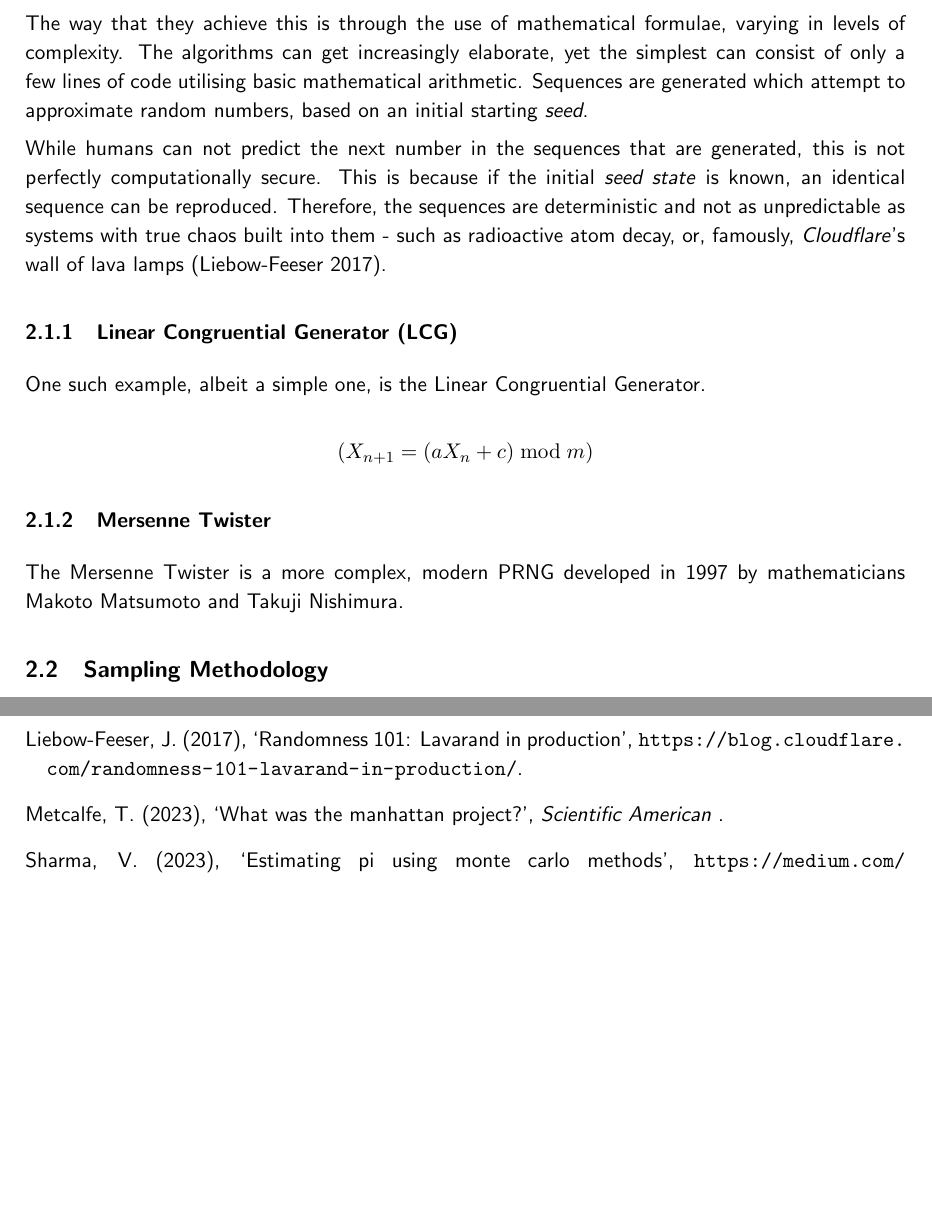
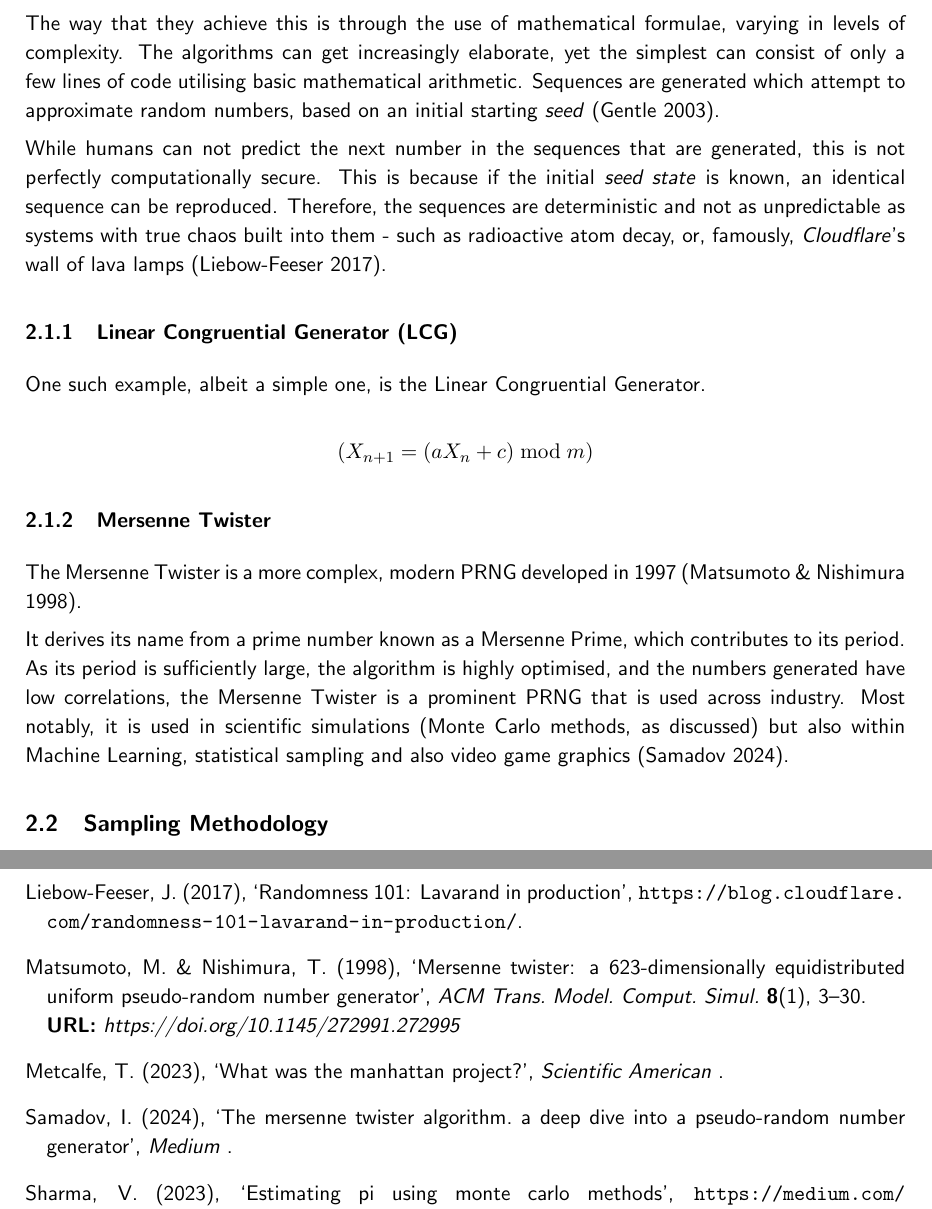
Before and after one commit to RajAmin99/Numerical-simulation-methods-and-their-applications, a LaTeX paper (MA3PPR_Report_32005096.tex, which reads Bibliography.bib): two parts of pages 6 and 10 of 11 before the commit and two parts of pages 6 and 11 of 12 after it, joined at a grey line, cut so that both start at the same text, the shorter picture padded with empty space. Compiled offline with pdfLaTeX.

Commit message:
Continued 2.1.2 on Mersenne Twister, citation fix did not work, recompiled

```diff
--- a/Bibliography.bib
+++ b/Bibliography.bib
@@ -89,0 +94 @@
+  year = {1998},
@@ -89,0 +98,9 @@
+  volume = {8},
+  number = {1},
+  issn = {1049-3301},
+  url = {https://doi.org/10.1145/272991.272995},
+  doi = {10.1145/272991.272995},
+  abstract = {A new algorithm called Mersenne Twister (MT) is proposed for generating uniform pseudorandom numbers. For a particular choice of parameters, the algorithm provides a super astronomical period of 219937 −1 and 623-dimensional equidistribution up to 32-bit accuracy, while using a working area of only 624 words. This is a new variant of the previously proposed generators, TGFSR, modified so as to admit a Mersenne-prime period. The characteristic polynomial has many terms. The distribution up to v bits accuracy for 1 ≤ v ≤ 32 is also shown to be good. An algorithm is also given that checks the primitivity of the characteristic polynomial of MT with computational complexity O(p2) where  p is the degree of the polynomial.We implemented this generator in portable C-code. It passed several stringent statistical tests, including diehard. Its speed is comparable to other modern generators. Its merits are due to the efficient algorithms that are unique to polynomial calculations over the two-element field.},
+  journal = {ACM Trans. Model. Comput. Simul.},
+  month = jan,
+  pages = {3–30},
@@ -89,0 +113,5 @@
+  title = {The Mersenne Twister Algorithm. A Deep Dive into a Pseudo-Random Number Generator},
+  year = {2024},
+  howpublished = {\url{https://ismatsamadov.medium.com/the-mersenne-twister-algorithm-a-deep-dive-into-a-pseudo-random-number-generator-bc37f85c4e04}},
+  journal = {Medium}
+}
--- a/MA3PPR_Report_32005096.tex
+++ b/MA3PPR_Report_32005096.tex
@@ -214,7 +214,7 @@ There are multiple different methods to obtaining random numbers, but the algori
         While they do not generate "actual" random numbers, what they generate is sufficient enough in variability that it can be used in scenarios where random numbers are needed.
 
         The way that they achieve this is through the use of mathematical formulae, varying in levels of complexity. The algorithms can get increasingly elaborate, yet the simplest can consist of only a few lines of code utilising basic mathematical arithmetic.
-Sequences are generated which attempt to approximate random numbers, based on an initial starting \textit{seed}.
+        Sequences are generated which attempt to approximate random numbers, based on an initial starting \textit{seed} \citep{Gentle03}.
 
         While humans can not predict the next number in the sequences that are generated, this is not perfectly computationally secure. This is because if the initial \textit{seed state} is known, an identical sequence can be reproduced.
         Therefore, the sequences are deterministic and not as unpredictable as systems with true chaos built into them - such as radioactive atom decay, or, famously, \textit{Cloudflare}'s wall of lava lamps \citep{CloudflareLF17}.
@@ -228,7 +228,11 @@ Therefore, the sequences are deterministic and not as unpredictable as systems w
                 \]
 
         \subsubsection{Mersenne Twister}
-    The Mersenne Twister is a more complex, modern PRNG developed in 1997 by mathematicians Makoto Matsumoto and Takuji Nishimura.
+            The Mersenne Twister is a more complex, modern PRNG developed in 1997 \citep{Matsumoto98}.
+
+            It derives its name from a prime number known as a Mersenne Prime, which contributes to its period. As its period is sufficiently large, the algorithm is highly optimised,
+            and the numbers generated have low correlations, the Mersenne Twister is a prominent PRNG that is used across industry.
+            Most notably, it is used in scientific simulations (Monte Carlo methods, as discussed) but also within Machine Learning, statistical sampling and also video game graphics \citep{Samadov24}.
 
     \subsection{Sampling Methodology}
         \subsubsection{Simple}
```
Also changed, not shown: MA3PPR_Report_32005096.pdf, Bibliography.bib (23 more changed lines). Lines whose indentation alone changed are shown as unchanged.
